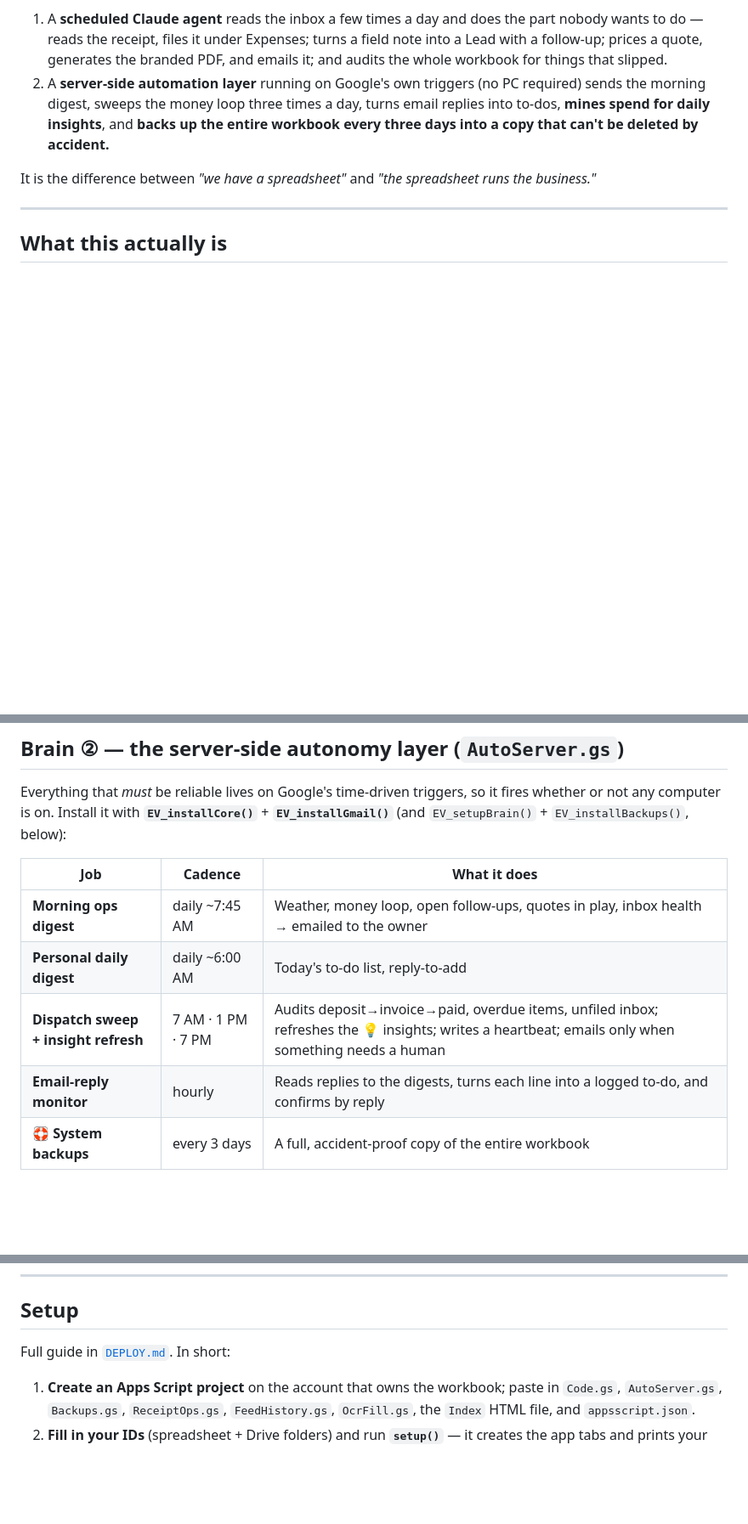
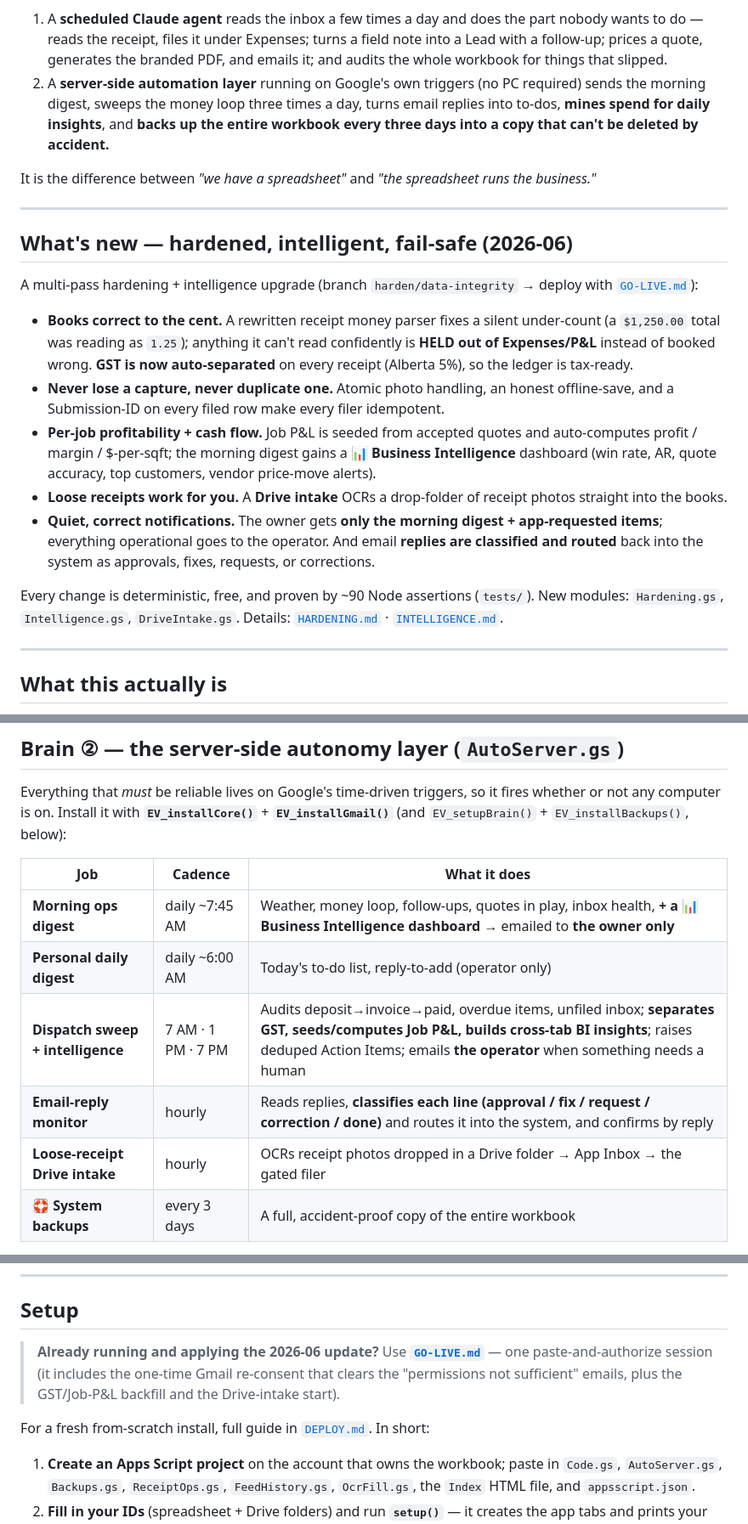
Before and after one commit to kr8tiv-ai/evolve-field-app, a Markdown page: README.md, 3 parts joined by grey strips. Shown at 85% size. Rendered like a GitHub page; blank space fills up the shorter version.

```diff
--- a/README.md
+++ b/README.md
@@ -25,6 +25,20 @@ Everything they capture lands in one safe **Inbox** tab of the company's Google
 2. A **server-side automation layer** running on Google's own triggers (no PC required) sends the morning digest, sweeps the money loop three times a day, turns email replies into to-dos, **mines spend for daily insights**, and **backs up the entire workbook every three days into a copy that can't be deleted by accident.**
 
 It is the difference between *"we have a spreadsheet"* and *"the spreadsheet runs the business."*
+
+---
+
+## What's new — hardened, intelligent, fail‑safe (2026‑06)
+
+A multi‑pass hardening + intelligence upgrade (branch `harden/data-integrity` → deploy with [`GO-LIVE.md`](GO-LIVE.md)):
+
+- **Books correct to the cent.** A rewritten receipt money parser fixes a silent under‑count (a `$1,250.00` total was reading as `1.25`); anything it can't read confidently is **HELD out of Expenses/P&L** instead of booked wrong. **GST is now auto‑separated** on every receipt (Alberta 5%), so the ledger is tax‑ready.
+- **Never lose a capture, never duplicate one.** Atomic photo handling, an honest offline‑save, and a Submission‑ID on every filed row make every filer idempotent.
+- **Per‑job profitability + cash flow.** Job P&L is seeded from accepted quotes and auto‑computes profit / margin / $‑per‑sqft; the morning digest gains a **📊 Business Intelligence** dashboard (win rate, AR, quote accuracy, top customers, vendor price‑move alerts).
+- **Loose receipts work for you.** A **Drive intake** OCRs a drop‑folder of receipt photos straight into the books.
+- **Quiet, correct notifications.** The owner gets **only the morning digest + app‑requested items**; everything operational goes to the operator. And email **replies are classified and routed** back into the system as approvals, fixes, requests, or corrections.
+
+Every change is deterministic, free, and proven by ~90 Node assertions (`tests/`). New modules: `Hardening.gs`, `Intelligence.gs`, `DriveIntake.gs`. Details: [`HARDENING.md`](HARDENING.md) · [`INTELLIGENCE.md`](INTELLIGENCE.md).
 
 ---
 
@@ -115,10 +129,11 @@ Everything that *must* be reliable lives on Google's time-driven triggers, so it
 
 | Job | Cadence | What it does |
 |---|---|---|
-| **Morning ops digest** | daily ~7:45 AM | Weather, money loop, open follow-ups, quotes in play, inbox health → emailed to the owner |
-| **Personal daily digest** | daily ~6:00 AM | Today's to-do list, reply-to-add |
-| **Dispatch sweep + insight refresh** | 7 AM · 1 PM · 7 PM | Audits deposit→invoice→paid, overdue items, unfiled inbox; refreshes the 💡 insights; writes a heartbeat; emails only when something needs a human |
-| **Email-reply monitor** | hourly | Reads replies to the digests, turns each line into a logged to-do, and confirms by reply |
+| **Morning ops digest** | daily ~7:45 AM | Weather, money loop, follow-ups, quotes in play, inbox health, **+ a 📊 Business Intelligence dashboard** → emailed to **the owner only** |
+| **Personal daily digest** | daily ~6:00 AM | Today's to-do list, reply-to-add (operator only) |
+| **Dispatch sweep + intelligence** | 7 AM · 1 PM · 7 PM | Audits deposit→invoice→paid, overdue items, unfiled inbox; **separates GST, seeds/computes Job P&L, builds cross-tab BI insights**; raises deduped Action Items; emails **the operator** when something needs a human |
+| **Email-reply monitor** | hourly | Reads replies, **classifies each line (approval / fix / request / correction / done)** and routes it into the system, and confirms by reply |
+| **Loose-receipt Drive intake** | hourly | OCRs receipt photos dropped in a Drive folder → App Inbox → the gated filer |
 | **🛟 System backups** | every 3 days | A full, accident-proof copy of the entire workbook |
 
 > **Note on generations:** `AutoServer.gs` (the `EV_*` functions) is the current autonomy + brain. An earlier generation (`evolve*` functions in `Code.gs`, installed by `evolveInstallTriggers`) is superseded — `EV_installCore()` clears it out. Install the `EV_*` set; don't run both, or digests double-send.
@@ -208,7 +229,11 @@ The app and brains read/write a single Google Sheets "Ops Workbook." Crew captur
 
 ## Setup
 
-Full guide in [`DEPLOY.md`](DEPLOY.md). In short:
+> **Already running and applying the 2026‑06 update?** Use **[`GO-LIVE.md`](GO-LIVE.md)** — one
+> paste‑and‑authorize session (it includes the one‑time Gmail re‑consent that clears the
+> "permissions not sufficient" emails, plus the GST/Job‑P&L backfill and the Drive‑intake start).
+
+For a fresh from‑scratch install, full guide in [`DEPLOY.md`](DEPLOY.md). In short:
 
 1. **Create an Apps Script project** on the account that owns the workbook; paste in `Code.gs`, `AutoServer.gs`, `Backups.gs`, `ReceiptOps.gs`, `FeedHistory.gs`, `OcrFill.gs`, the `Index` HTML file, and `appsscript.json`.
 2. **Fill in your IDs** (spreadsheet + Drive folders) and run **`setup()`** — it creates the app tabs and prints your `ROUTER_SECRET`.
```
Also changed, not shown: other parts of README.md (+8 -2 lines), GO-LIVE.md (added, +83 -0 lines).
